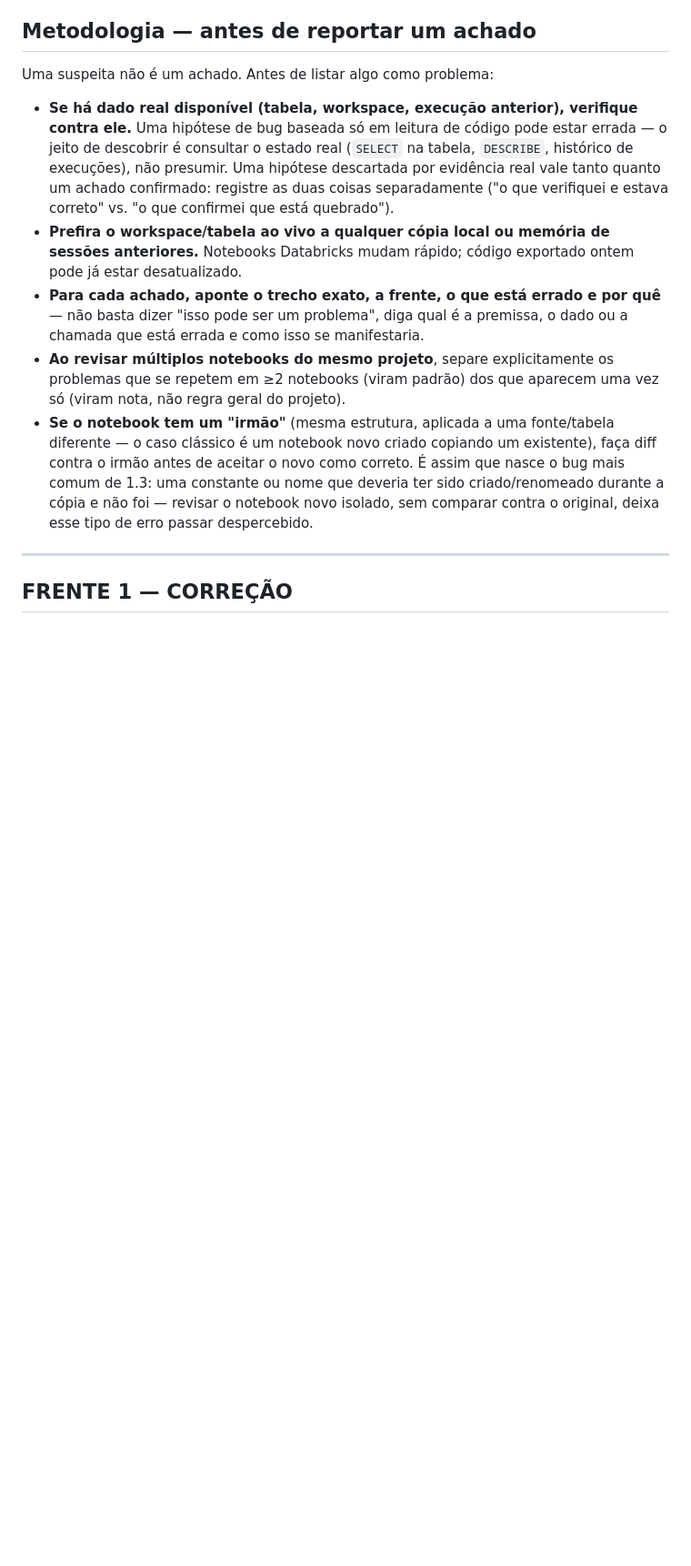
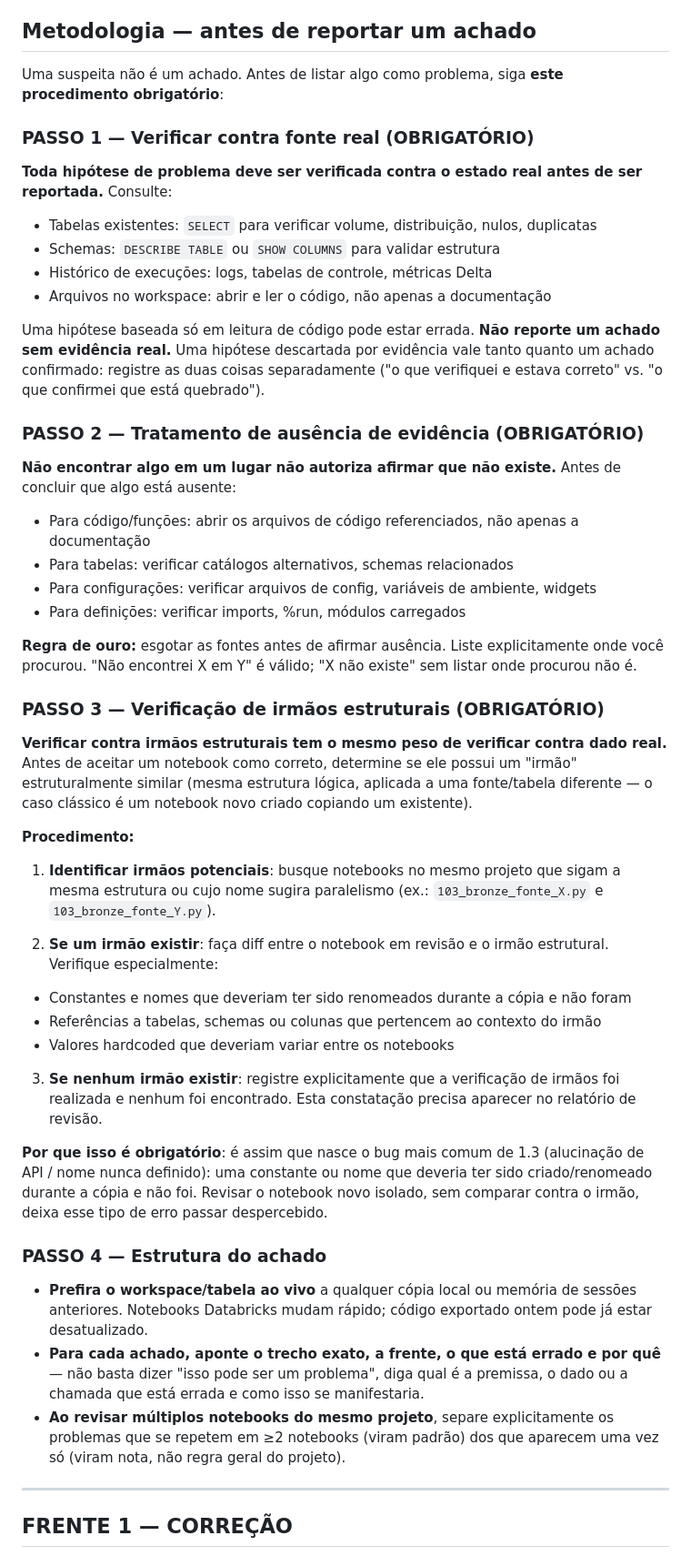
Before and after one commit to 1pedroosilva/databricks-genie-skills, a Markdown page: code-review/SKILL.md, the part around one of its changes. Shown at 91% size. GitHub-like rendering; blank space fills up the shorter version.

Commit message:
refactor(skills): Formaliza metodologia de code-review em passos obrigatorios
Reestrutura a metodologia de code-review (v1.1.4 -> v1.2.0):
* Adiciona secao Principio Orientador
* Substitui bullets soltos por 4 passos obrigatorios:
  - PASSO 1: Verificar contra fonte real (tabelas, schemas, execucoes)
  - PASSO 2: Tratar ausencia de evidencia (esgotar fontes antes de afirmar ausencia)
  - PASSO 3: Verificar irmaos estruturais (diff entre notebooks copiados)
  - PASSO 4: Estrutura do achado (manteve bullets existentes)
* Remove versao antiga dos bullets que viraram passos formais

```diff
--- a/code-review/SKILL.md
+++ b/code-review/SKILL.md
@@ -55,16 +59,71 @@ seguir esta hierarquia.
 
 ## Metodologia — antes de reportar um achado
 
-Uma suspeita não é um achado. Antes de listar algo como problema:
+Uma suspeita não é um achado. Antes de listar algo como problema, siga **este
+procedimento obrigatório**:
 
-- **Se há dado real disponível (tabela, workspace, execução anterior), verifique contra
- ele.** Uma hipótese de bug baseada só em leitura de código pode estar errada — o
- jeito de descobrir é consultar o estado real (`SELECT` na tabela, `DESCRIBE`,
- histórico de execuções), não presumir. Uma hipótese descartada por evidência real vale
- tanto quanto um achado confirmado: registre as duas coisas separadamente ("o que
- verifiquei e estava correto" vs. "o que confirmei que está quebrado").
-- **Prefira o workspace/tabela ao vivo a qualquer cópia local ou memória de sessões
- anteriores.** Notebooks Databricks mudam rápido; código exportado ontem pode já estar
+### PASSO 1 — Verificar contra fonte real (OBRIGATÓRIO)
+
+**Toda hipótese de problema deve ser verificada contra o estado real antes de ser
+reportada.** Consulte:
+
+- Tabelas existentes: `SELECT` para verificar volume, distribuição, nulos, duplicatas
+- Schemas: `DESCRIBE TABLE` ou `SHOW COLUMNS` para validar estrutura
+- Histórico de execuções: logs, tabelas de controle, métricas Delta
+- Arquivos no workspace: abrir e ler o código, não apenas a documentação
+
+Uma hipótese baseada só em leitura de código pode estar errada. **Não reporte um achado
+sem evidência real.** Uma hipótese descartada por evidência vale tanto quanto um achado
+confirmado: registre as duas coisas separadamente ("o que verifiquei e estava correto"
+vs. "o que confirmei que está quebrado").
+
+### PASSO 2 — Tratamento de ausência de evidência (OBRIGATÓRIO)
+
+**Não encontrar algo em um lugar não autoriza afirmar que não existe.** Antes de
+concluir que algo está ausente:
+
+- Para código/funções: abrir os arquivos de código referenciados, não apenas a
+ documentação
+- Para tabelas: verificar catálogos alternativos, schemas relacionados
+- Para configurações: verificar arquivos de config, variáveis de ambiente, widgets
+- Para definições: verificar imports, %run, módulos carregados
+
+**Regra de ouro:** esgotar as fontes antes de afirmar ausência. Liste explicitamente
+onde você procurou. "Não encontrei X em Y" é válido; "X não existe" sem listar onde
+procurou não é.
+
+### PASSO 3 — Verificação de irmãos estruturais (OBRIGATÓRIO)
+
+**Verificar contra irmãos estruturais tem o mesmo peso de verificar contra dado real.**
+Antes de aceitar um notebook como correto, determine se ele possui um "irmão"
+estruturalmente similar (mesma estrutura lógica, aplicada a uma fonte/tabela diferente —
+o caso clássico é um notebook novo criado copiando um existente).
+
+**Procedimento:**
+
+1. **Identificar irmãos potenciais**: busque notebooks no mesmo projeto que sigam a mesma
+ estrutura ou cujo nome sugira paralelismo (ex.: `103_bronze_fonte_X.py` e
+ `103_bronze_fonte_Y.py`).
+
+2. **Se um irmão existir**: faça diff entre o notebook em revisão e o irmão estrutural.
+ Verifique especialmente:
+ - Constantes e nomes que deveriam ter sido renomeados durante a cópia e não foram
+ - Referências a tabelas, schemas ou colunas que pertencem ao contexto do irmão
+ - Valores hardcoded que deveriam variar entre os notebooks
+
+3. **Se nenhum irmão existir**: registre explicitamente que a verificação de irmãos foi
+ realizada e nenhum foi encontrado. Esta constatação precisa aparecer no relatório de
+ revisão.
+
+**Por que isso é obrigatório**: é assim que nasce o bug mais comum de 1.3 (alucinação de
+API / nome nunca definido): uma constante ou nome que deveria ter sido criado/renomeado
+durante a cópia e não foi. Revisar o notebook novo isolado, sem comparar contra o
+irmão, deixa esse tipo de erro passar despercebido.
+
+### PASSO 4 — Estrutura do achado
+
+- **Prefira o workspace/tabela ao vivo** a qualquer cópia local ou memória de sessões
+ anteriores. Notebooks Databricks mudam rápido; código exportado ontem pode já estar
  desatualizado.
 - **Para cada achado, aponte o trecho exato, a frente, o que está errado e por quê** —
  não basta dizer "isso pode ser um problema", diga qual é a premissa, o dado ou a
@@ -72,12 +131,6 @@ Uma suspeita não é um achado. Antes de listar algo como problema:
 - **Ao revisar múltiplos notebooks do mesmo projeto**, separe explicitamente os
  problemas que se repetem em ≥2 notebooks (viram padrão) dos que aparecem uma vez só
  (viram nota, não regra geral do projeto).
-- **Se o notebook tem um "irmão"** (mesma estrutura, aplicada a uma fonte/tabela
- diferente — o caso clássico é um notebook novo criado copiando um existente), faça
- diff contra o irmão antes de aceitar o novo como correto. É assim que nasce o bug mais
- comum de 1.3: uma constante ou nome que deveria ter sido criado/renomeado durante a
- cópia e não foi — revisar o notebook novo isolado, sem comparar contra o original,
- deixa esse tipo de erro passar despercebido.
 
 ---
 
```
Also changed, not shown: other parts of code-review/SKILL.md (+5 -1 lines).
